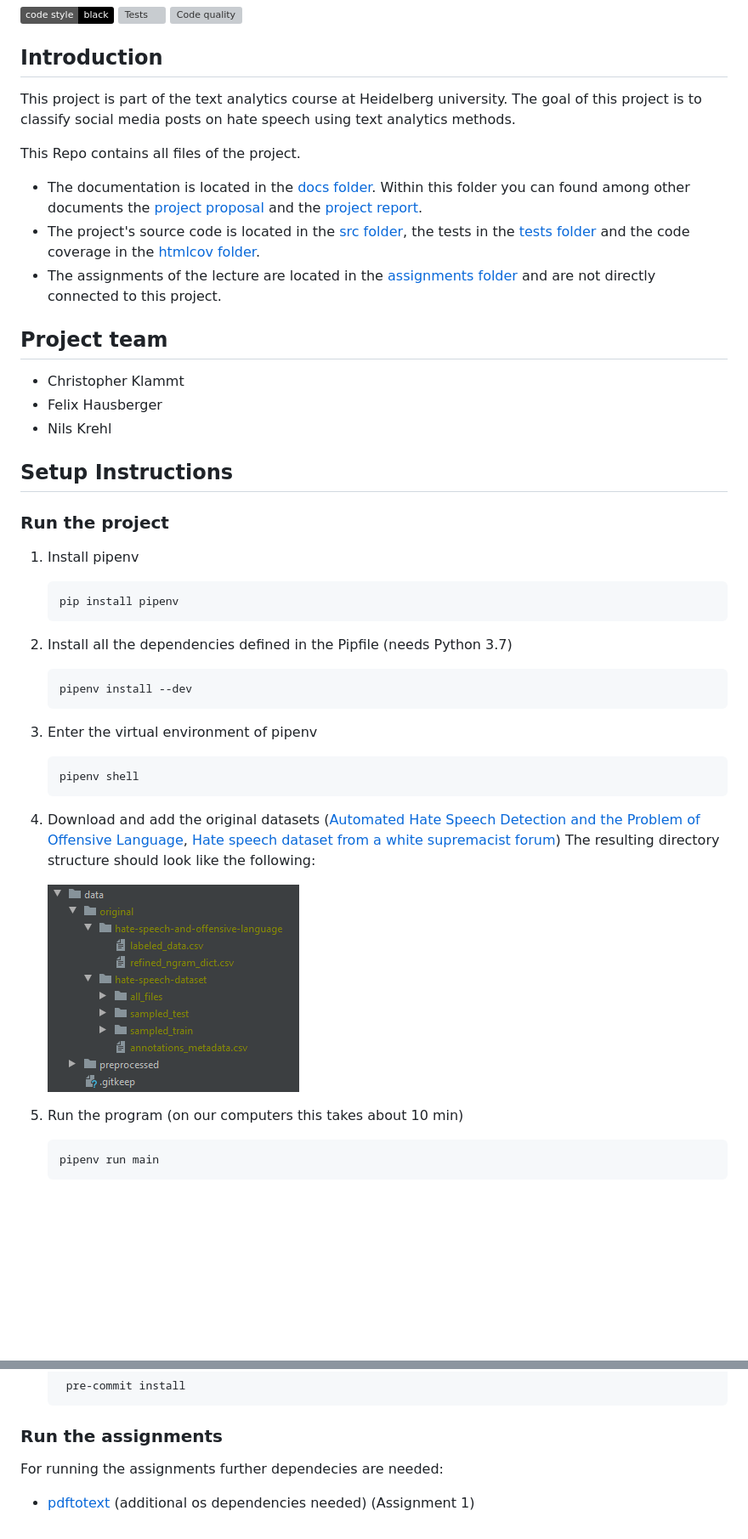
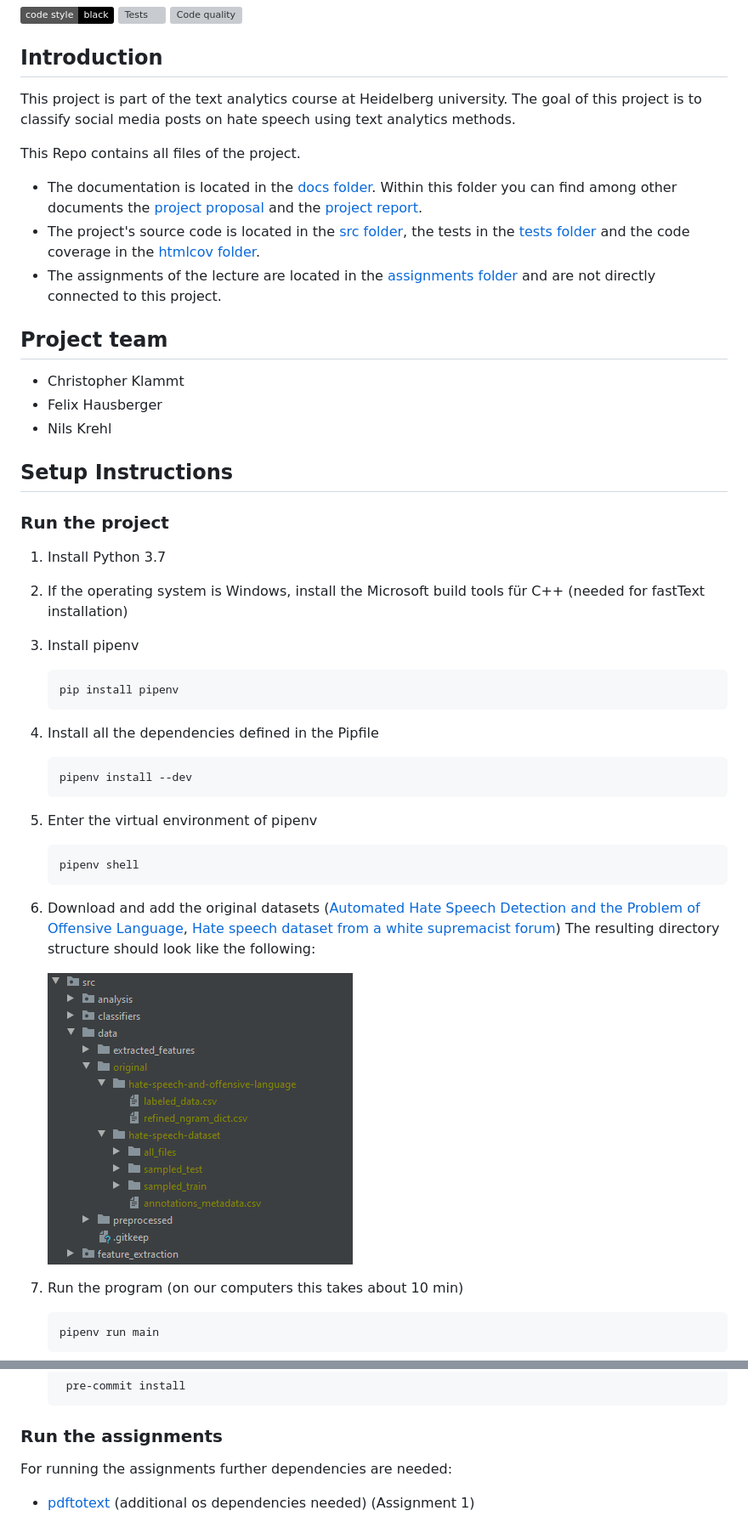
Before and after one commit to fidsusj/HateSpeechDetection, a Markdown page: README.md, 2 parts joined by grey strips. Shown: that part at 85% size. Drawn GitHub-style; pictures changed too: docs/img/data.png; badges without logos; blank space fills up the shorter version; grey boxes are pictures that could not be loaded.

Commit message:
main: update setup guide

```diff
--- a/README.md
+++ b/README.md
@@ -5,29 +5,37 @@
 
 ## Introduction
 
-This project is part of the text analytics course at Heidelberg university. The goal of this project is to classify social media posts on hate speech using text analytics methods.
+This project is part of the text analytics course at Heidelberg university. The goal of this project is to classify
+social media posts on hate speech using text analytics methods.
 
 This Repo contains all files of the project.
-- The documentation is located in the [docs folder](https://github.com/fidsusj/HateSpeechDetection/blob/main/docs). Within this folder you can found among other documents the [project proposal](https://github.com/fidsusj/HateSpeechDetection/blob/main/docs/proposal/project-proposal.pdf) and the [project report](https://github.com/fidsusj/HateSpeechDetection/blob/main/docs/report/report.pdf).
-- The project's source code is located in the [src folder](https://github.com/fidsusj/HateSpeechDetection/blob/main/src), the tests in the [tests folder](https://github.com/fidsusj/HateSpeechDetection/blob/main/tests) and the code coverage in the [htmlcov folder](https://github.com/fidsusj/HateSpeechDetection/blob/main/htmlcov/index.html).
-- The assignments of the lecture are located in the [assignments folder](https://github.com/fidsusj/HateSpeechDetection/blob/main/assignments) and are not directly connected to this project.
-
+- The documentation is located in the [docs folder](https://github.com/fidsusj/HateSpeechDetection/blob/main/docs). Within
+this folder you can find among other documents the [project proposal](https://github.com/fidsusj/HateSpeechDetection/blob/main/docs/proposal/project-proposal.pdf)
+and the [project report](https://github.com/fidsusj/HateSpeechDetection/blob/main/docs/report/report.pdf).
+- The project's source code is located in the [src folder](https://github.com/fidsusj/HateSpeechDetection/blob/main/src),
+the tests in the [tests folder](https://github.com/fidsusj/HateSpeechDetection/blob/main/tests) and the code coverage in
+the [htmlcov folder](https://github.com/fidsusj/HateSpeechDetection/blob/main/htmlcov/index.html).
+- The assignments of the lecture are located in the [assignments folder](https://github.com/fidsusj/HateSpeechDetection/blob/main/assignments)
+and are not directly connected to this project.
 
 ## Project team
 - Christopher Klammt
 - Felix Hausberger
 - Nils Krehl
 
-
 ## Setup Instructions
 
 ### Run the project
 
-1. Install pipenv
+1. Install Python 3.7
+
+2. If the operating system is Windows, install the Microsoft build tools für C++ (needed for fastText installation)
+
+3. Install pipenv
 
        pip install pipenv
 
-2. Install all the dependencies defined in the Pipfile (needs Python 3.7)
+4. Install all the dependencies defined in the Pipfile
 
        pipenv install --dev
 
@@ -68,5 +76,5 @@ Normally all needed dependencies are downloaded automatically. If this is not th
 
 ### Run the assignments
 
-For running the assignments further dependecies are needed:
+For running the assignments further dependencies are needed:
    - [pdftotext](https://pypi.org/project/pdftotext/) (additional os dependencies needed) (Assignment 1)
```
